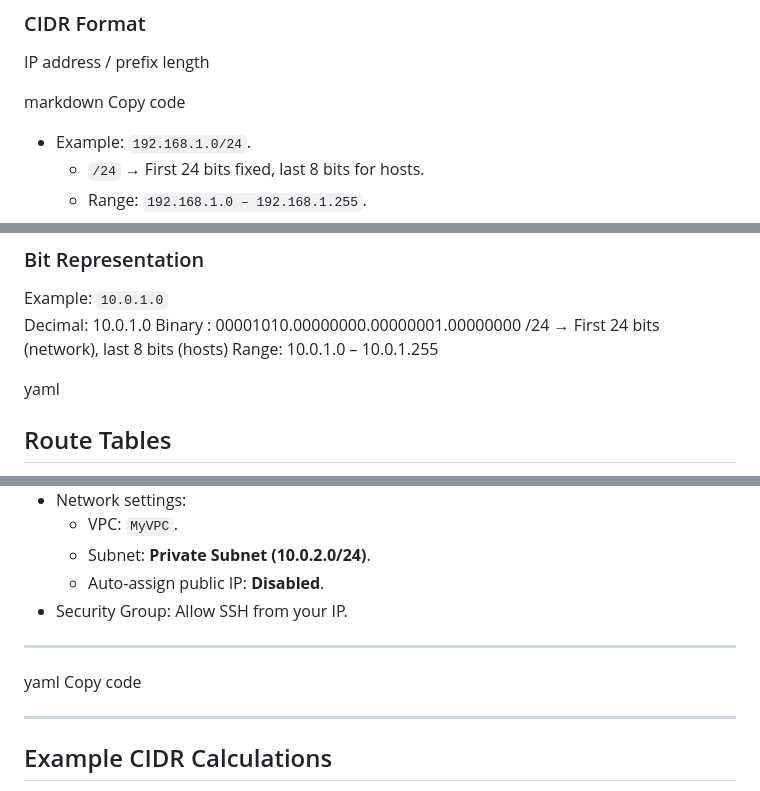
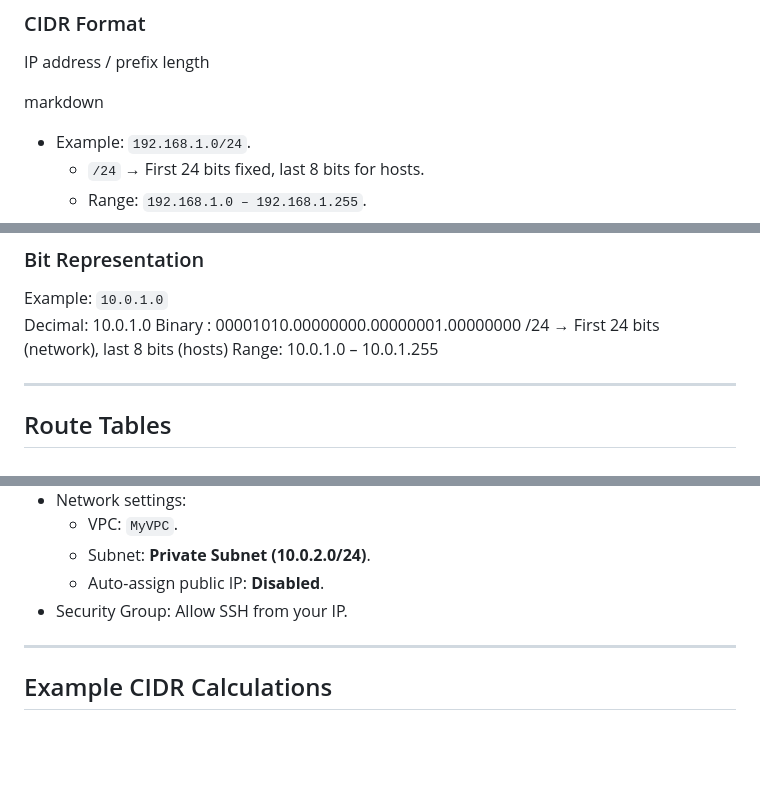
Before and after one commit to shubhekkumar/terraformm-docs-by-sam, a Markdown page: project-1/VPC/mannual_vpc_creation.md, 3 parts joined by grey strips. Rendered like a GitHub page; blank space fills up the shorter version.

```diff
--- a/project-1/VPC/mannual_vpc_creation.md
+++ b/project-1/VPC/mannual_vpc_creation.md
@@ -35,7 +35,7 @@ This document explains **VPC, subnets, CIDR blocks, route tables, and internet g
 IP address / prefix length
 
 markdown
-Copy code
+
 - Example: `192.168.1.0/24`.
   - `/24` → First 24 bits fixed, last 8 bits for hosts.
   - Range: `192.168.1.0 – 192.168.1.255`.
@@ -61,7 +61,7 @@ Binary : 00001010.00000000.00000001.00000000
 /24 → First 24 bits (network), last 8 bits (hosts)
 Range: 10.0.1.0 – 10.0.1.255
 
-yaml
+---
 ## Route Tables
 - A **route table** is a set of rules that decide where network traffic is directed.
 - Every subnet must be associated with a route table.
@@ -124,12 +124,6 @@ yaml
 
 ---
 
-
-yaml
-Copy code
-
----
-
 ## Example CIDR Calculations
 - `10.0.0.0/16` → 65,536 IPs.
 - Public Subnet (`10.0.1.0/24`) → 256 IPs.
```
